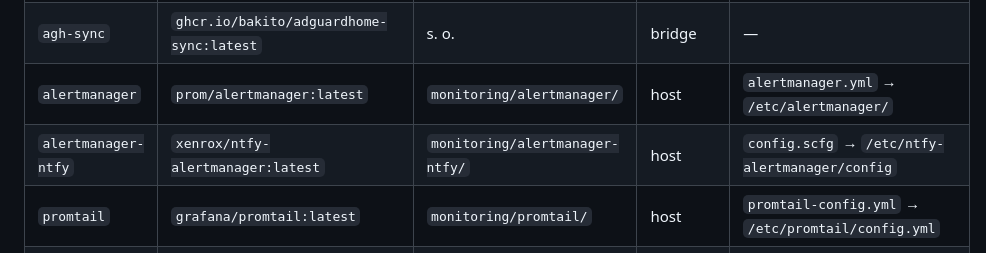
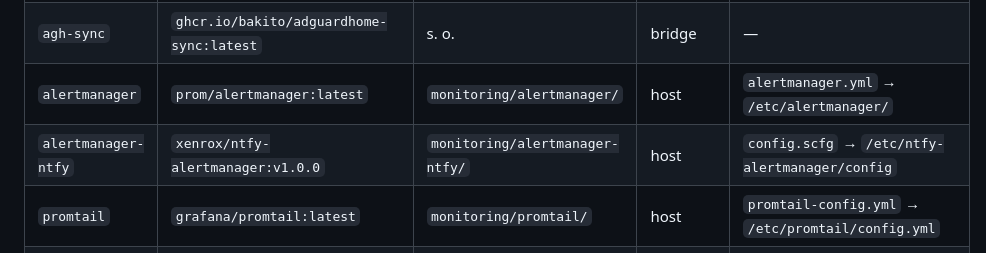
Before and after one commit to arn0ld87/homelab, a Markdown page: INVENTORY.md, the part around the change. GitHub-like rendering.

Commit message:
Update INVENTORY.md
Co-authored-by: gemini-code-assist[bot] <176961590+gemini-code-assist[bot]@users.noreply.github.com>

```diff
--- a/INVENTORY.md
+++ b/INVENTORY.md
@@ -22,7 +22,7 @@ SSH-User: `admin` auf VPS, `alex` auf CachyOS. Beide in `sudo` und `docker`.
 | `agh-primary` | `adguard/adguardhome:latest` | `agh/` (vermutlich) | bridge | `/home/admin/agh/work` → `/opt/adguardhome/work`, `…/conf` → `…/conf` |
 | `agh-sync` | `ghcr.io/bakito/adguardhome-sync:latest` | s. o. | bridge | — |
 | `alertmanager` | `prom/alertmanager:latest` | `monitoring/alertmanager/` | host | `alertmanager.yml` → `/etc/alertmanager/` |
-| `alertmanager-ntfy` | `xenrox/ntfy-alertmanager:latest` | `monitoring/alertmanager-ntfy/` | host | `config.scfg` → `/etc/ntfy-alertmanager/config` |
+| `alertmanager-ntfy` | `xenrox/ntfy-alertmanager:v1.0.0` | `monitoring/alertmanager-ntfy/` | host | `config.scfg` → `/etc/ntfy-alertmanager/config` |
 | `promtail` | `grafana/promtail:latest` | `monitoring/promtail/` | host | `promtail-config.yml` → `/etc/promtail/config.yml` |
 | `node-exporter` | `prom/node-exporter:latest` | `monitoring/node-exporter/` | host | — |
 | `backrest` | `garethgeorge/backrest:latest` | `monitoring/backup/` | bridge | `/home/admin/.config/rclone` → `/root/.config/rclone` (rw!) |
```
